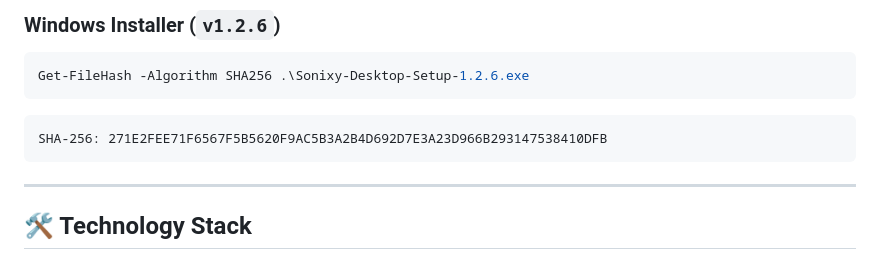
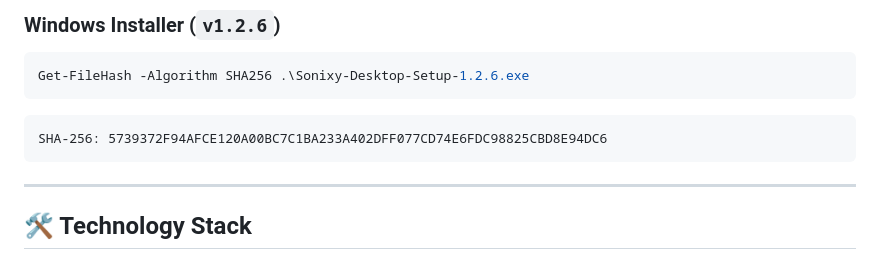
Before and after one commit to nourddinak/sonixy, a Markdown page: README.md, the part around the change. Drawn GitHub-style.

````diff
--- a/README.md
+++ b/README.md
@@ -88,7 +88,7 @@ SHA-256: 0856C348CE725A8E022C62B18638DFA0974F0B3429F57AEFC2CCE1A067723200
 Get-FileHash -Algorithm SHA256 .\Sonixy-Desktop-Setup-1.2.6.exe
 ```
 ```text
-SHA-256: 271E2FEE71F6567F5B5620F9AC5B3A2B4D692D7E3A23D966B293147538410DFB
+SHA-256: 5739372F94AFCE120A00BC7C1BA233A402DFF077CD74E6FDC98825CBD8E94DC6
 ```
 
 ---
````
Also changed, not shown: RELEASES.md (+1 -1 lines).
